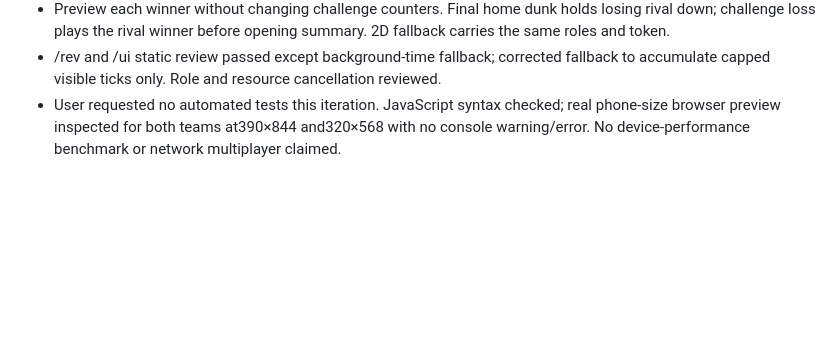
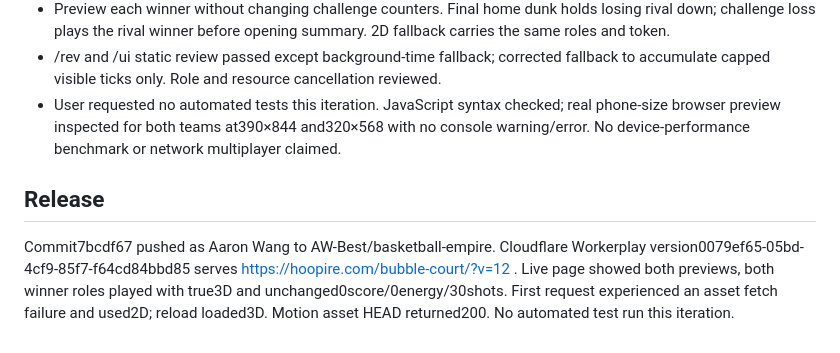
Before and after one commit to AW-Best/basketball-empire, a Markdown page: docs/sprints/bubble-court-poster-duel.md, the part around the change. Rendered like a GitHub page; blank space fills up the shorter version.

Commit message:
Record publication and visual inspection of poster dunk v12

```diff
--- a/docs/sprints/bubble-court-poster-duel.md
+++ b/docs/sprints/bubble-court-poster-duel.md
@@ -33,3 +33,6 @@ Architecture and UI approved by design_review: distinct teams, impact-driven kno
 - Preview each winner without changing challenge counters. Final home dunk holds losing rival down; challenge loss plays the rival winner before opening summary. 2D fallback carries the same roles and token.
 - /rev and /ui static review passed except background-time fallback; corrected fallback to accumulate capped visible ticks only. Role and resource cancellation reviewed.
 - User requested no automated tests this iteration. JavaScript syntax checked; real phone-size browser preview inspected for both teams at390×844 and320×568 with no console warning/error. No device-performance benchmark or network multiplayer claimed.
+
+## Release
+Commit7bcdf67 pushed as Aaron Wang to AW-Best/basketball-empire. Cloudflare Workerplay version0079ef65-05bd-4cf9-85f7-f64cd84bbd85 serves https://hoopire.com/bubble-court/?v=12 . Live page showed both previews, both winner roles played with true3D and unchanged0score/0energy/30shots. First request experienced an asset fetch failure and used2D; reload loaded3D. Motion asset HEAD returned200. No automated test run this iteration.
```
Also changed, not shown: SPRINT-STATUS.md (+1 -1 lines).
